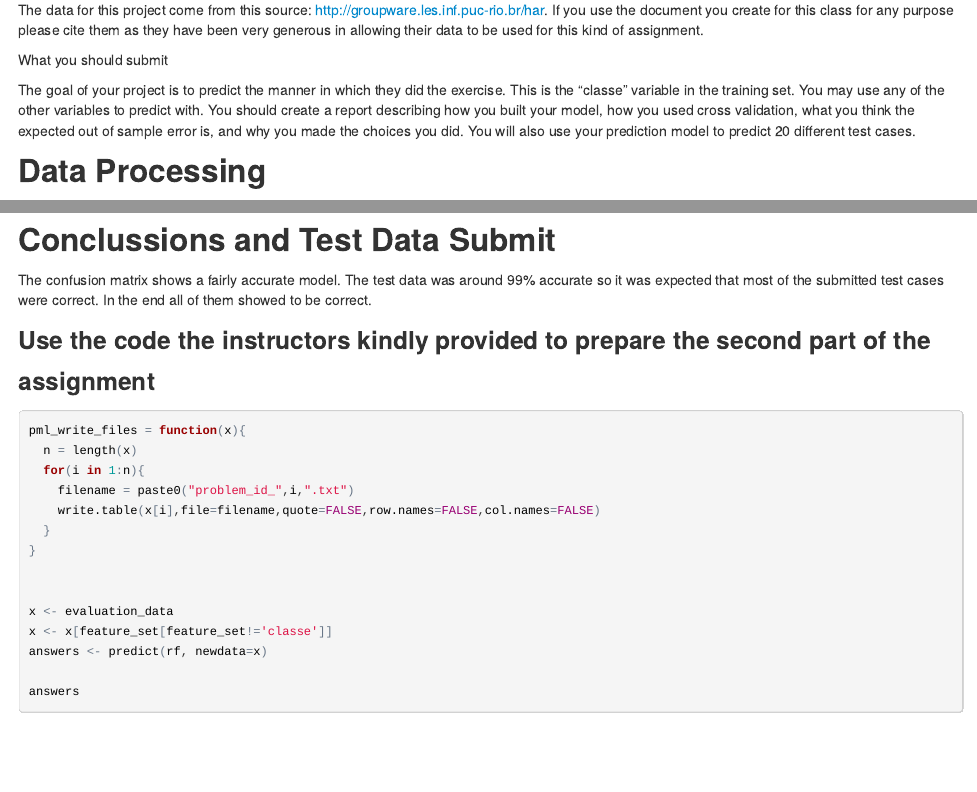
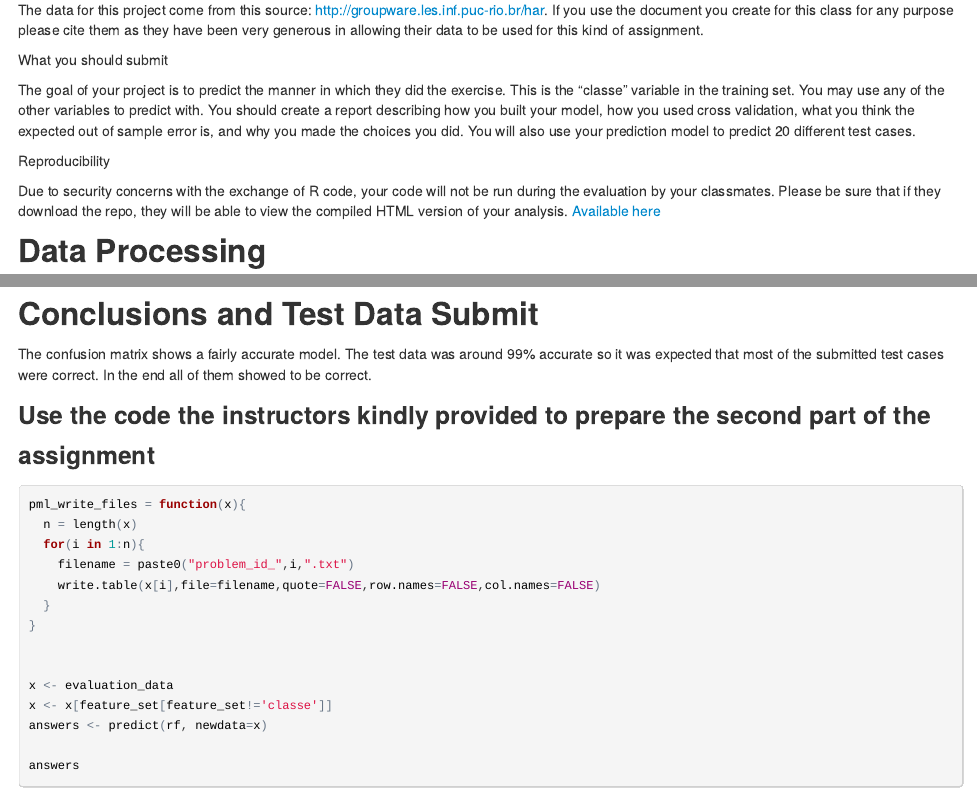
Before and after one commit to rnryback/pml, an R Markdown document (assignmentPML.Rmd): the page in a window 1100 px wide, from 470 px down, and a second part further down, joined at a grey line. The pictures show the output file assignmentPML.html that the author committed with the source, opened offline.

Commit message:
links to RPubs

````diff
--- a/assignmentPML.Rmd
+++ b/assignmentPML.Rmd
@@ -24,6 +24,10 @@ The data for this project come from this source: http://groupware.les.inf.puc-ri
 What you should submit
 
 The goal of your project is to predict the manner in which they did the exercise. This is the "classe" variable in the training set. You may use any of the other variables to predict with. You should create a report describing how you built your model, how you used cross validation, what you think the expected out of sample error is, and why you made the choices you did. You will also use your prediction model to predict 20 different test cases.
+
+Reproducibility
+
+Due to security concerns with the exchange of R code, your code will not be run during the evaluation by your classmates. Please be sure that if they download the repo, they will be able to view the compiled HTML version of your analysis. [Available here](https://rnryback.github.com/pml)
 
 ## Data Processing
 
@@ -91,7 +95,7 @@ predictions2 <- predict(rf, newdata=testing)
 confusionMatrix(predictions2,testing$classe)
 ```
 
-##Conclussions and Test Data Submit
+##Conclusions and Test Data Submit
 
 The confusion matrix shows a fairly accurate model. The test data was around 99%
 accurate so it was expected that most of the submitted test cases were correct. In the end all of them showed to be correct.
````
Also changed, not shown: README.md, assignmentPML.html, assignmentPML.Rmd (4 more changed lines).
